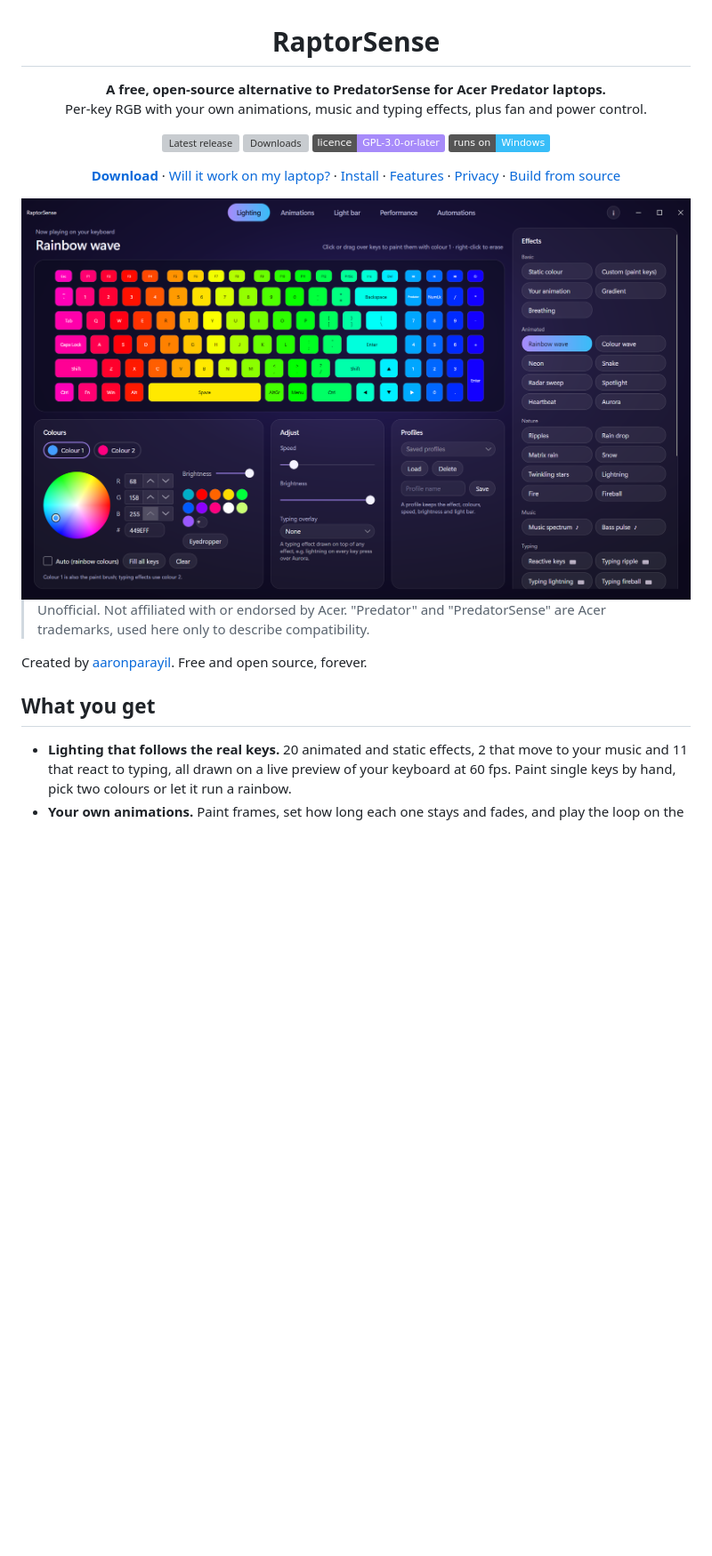
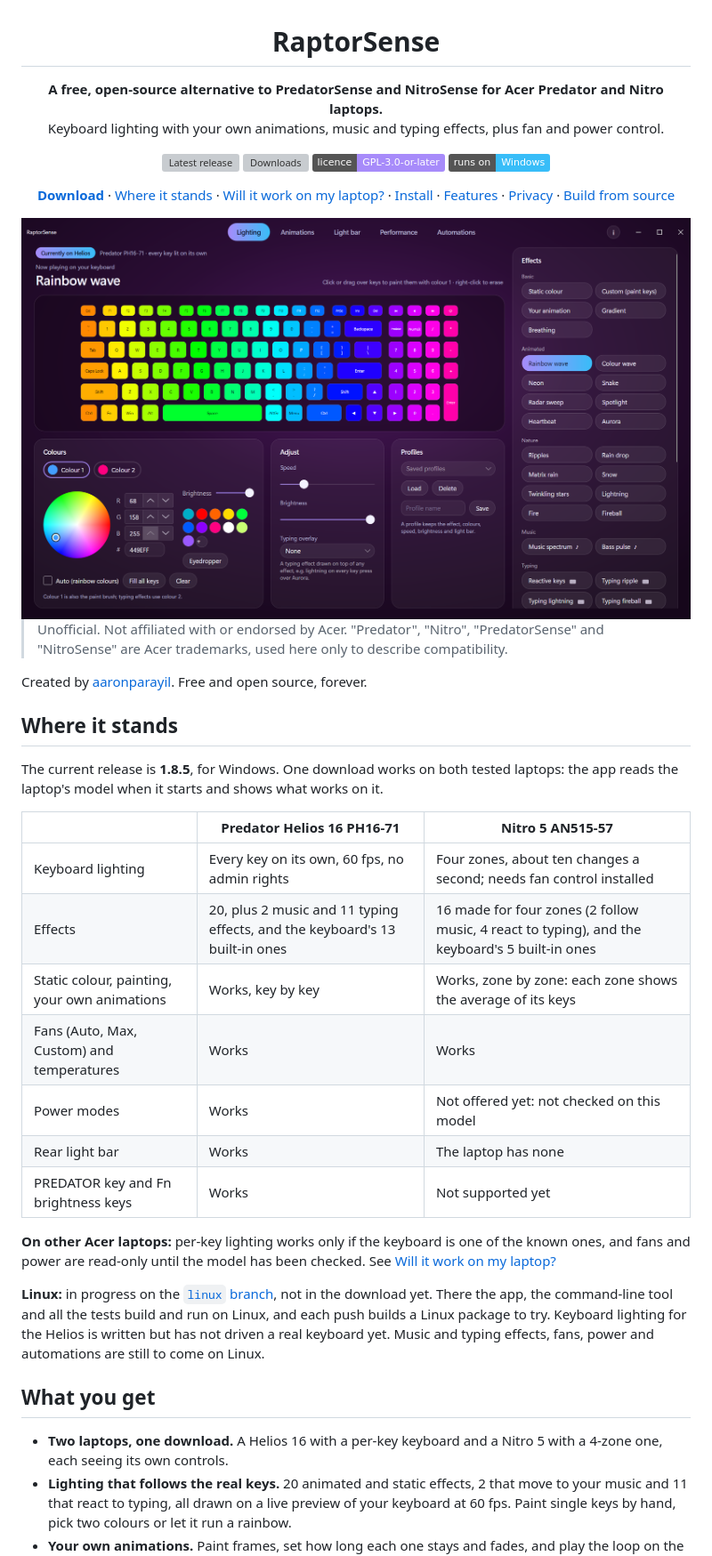
Before and after one commit to aaronparayil/RaptorSense, a Markdown page: README.md, the part around one of its changes. Shown at 89% size. GitHub-like rendering; pictures changed too: docs/screenshot.png; badges without logos; blank space fills up the shorter version; grey boxes are pictures that could not be loaded.

```diff
--- a/README.md
+++ b/README.md
@@ -2,8 +2,8 @@
 
 # RaptorSense
 
-**A free, open-source alternative to PredatorSense for Acer Predator laptops.**<br>
-Per-key RGB with your own animations, music and typing effects, plus fan and power control.
+**A free, open-source alternative to PredatorSense and NitroSense for Acer Predator and Nitro laptops.**<br>
+Keyboard lighting with your own animations, music and typing effects, plus fan and power control.
 
 [![Latest release](https://img.shields.io/github/v/release/aaronparayil/RaptorSense?label=release&color=a78bfa)](https://github.com/aaronparayil/RaptorSense/releases/latest)
 [![Downloads](https://img.shields.io/github/downloads/aaronparayil/RaptorSense/total?color=38bdf8)](https://github.com/aaronparayil/RaptorSense/releases)
@@ -11,6 +11,7 @@ Per-key RGB with your own animations, music and typing effects, plus fan and pow
 ![Runs on Windows](https://img.shields.io/badge/runs%20on-Windows-38bdf8)
 
 [**Download**](https://github.com/aaronparayil/RaptorSense/releases/latest) ·
+[Where it stands](#where-it-stands) ·
 [Will it work on my laptop?](#will-it-work-on-my-laptop) ·
 [Install](#install) ·
 [Features](#features) ·
@@ -21,13 +22,38 @@ Per-key RGB with your own animations, music and typing effects, plus fan and pow
 
 </div>
 
-> Unofficial. Not affiliated with or endorsed by Acer. "Predator" and "PredatorSense" are Acer trademarks,
-> used here only to describe compatibility.
+> Unofficial. Not affiliated with or endorsed by Acer. "Predator", "Nitro", "PredatorSense" and "NitroSense" are
+> Acer trademarks, used here only to describe compatibility.
 
 Created by [aaronparayil](https://github.com/aaronparayil). Free and open source, forever.
 
+## Where it stands
+
+The current release is **1.8.5**, for Windows. One download works on both tested laptops: the app reads the laptop's
+model when it starts and shows what works on it.
+
+| | Predator Helios 16 PH16-71 | Nitro 5 AN515-57 |
+|---|---|---|
+| Keyboard lighting | Every key on its own, 60 fps, no admin rights | Four zones, about ten changes a second; needs fan control installed |
+| Effects | 20, plus 2 music and 11 typing effects, and the keyboard's 13 built-in ones | 16 made for four zones (2 follow music, 4 react to typing), and the keyboard's 5 built-in ones |
+| Static colour, painting, your own animations | Works, key by key | Works, zone by zone: each zone shows the average of its keys |
+| Fans (Auto, Max, Custom) and temperatures | Works | Works |
+| Power modes | Works | Not offered yet: not checked on this model |
+| Rear light bar | Works | The laptop has none |
+| PREDATOR key and Fn brightness keys | Works | Not supported yet |
+
+**On other Acer laptops:** per-key lighting works only if the keyboard is one of the known ones, and fans and power
+are read-only until the model has been checked. See [Will it work on my laptop?](#will-it-work-on-my-laptop)
+
+**Linux:** in progress on the [`linux` branch](https://github.com/aaronparayil/RaptorSense/tree/linux), not in the
+download yet. There the app, the command-line tool and all the tests build and run on Linux, and each push builds a
+Linux package to try. Keyboard lighting for the Helios is written but has not driven a real keyboard yet. Music and
+typing effects, fans, power and automations are still to come on Linux.
+
 ## What you get
 
+- **Two laptops, one download.** A Helios 16 with a per-key keyboard and a Nitro 5 with a 4-zone one, each seeing its
+  own controls.
 - **Lighting that follows the real keys.** 20 animated and static effects, 2 that move to your music and 11 that react
   to typing, all drawn on a live preview of your keyboard at 60 fps. Paint single keys by hand, pick two colours or
   let it run a rainbow.
```
Also changed, not shown: other parts of README.md (+26 -18 lines), docs/animations.png.
